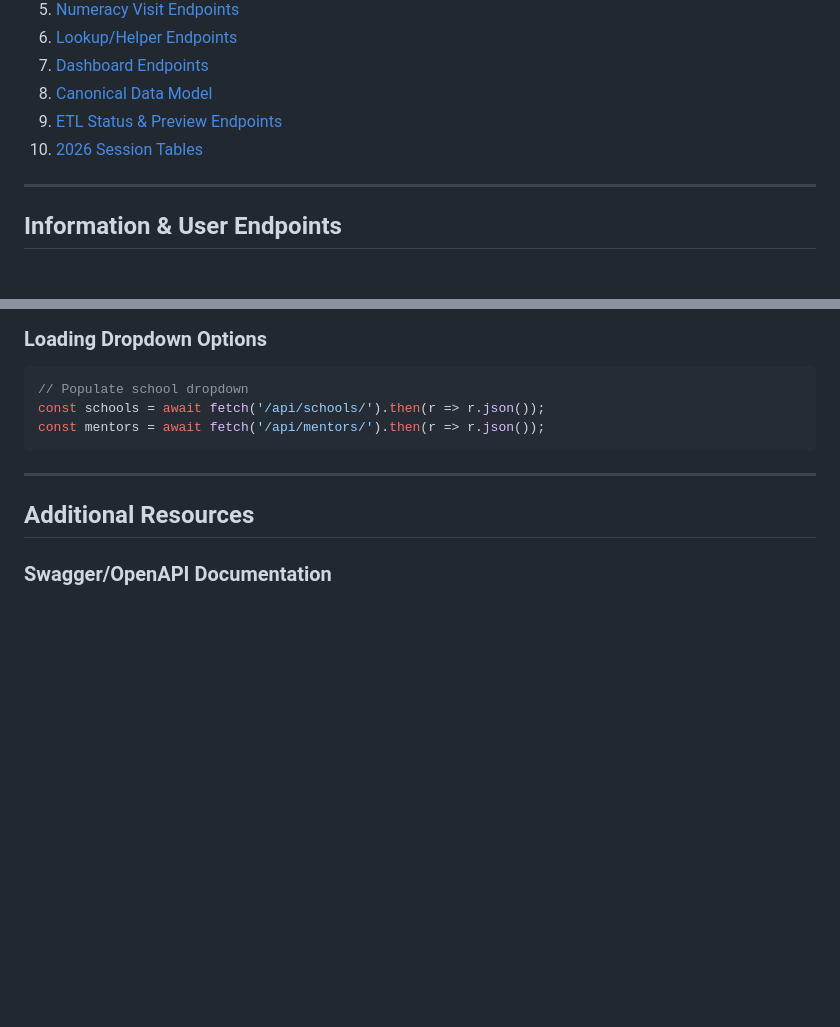
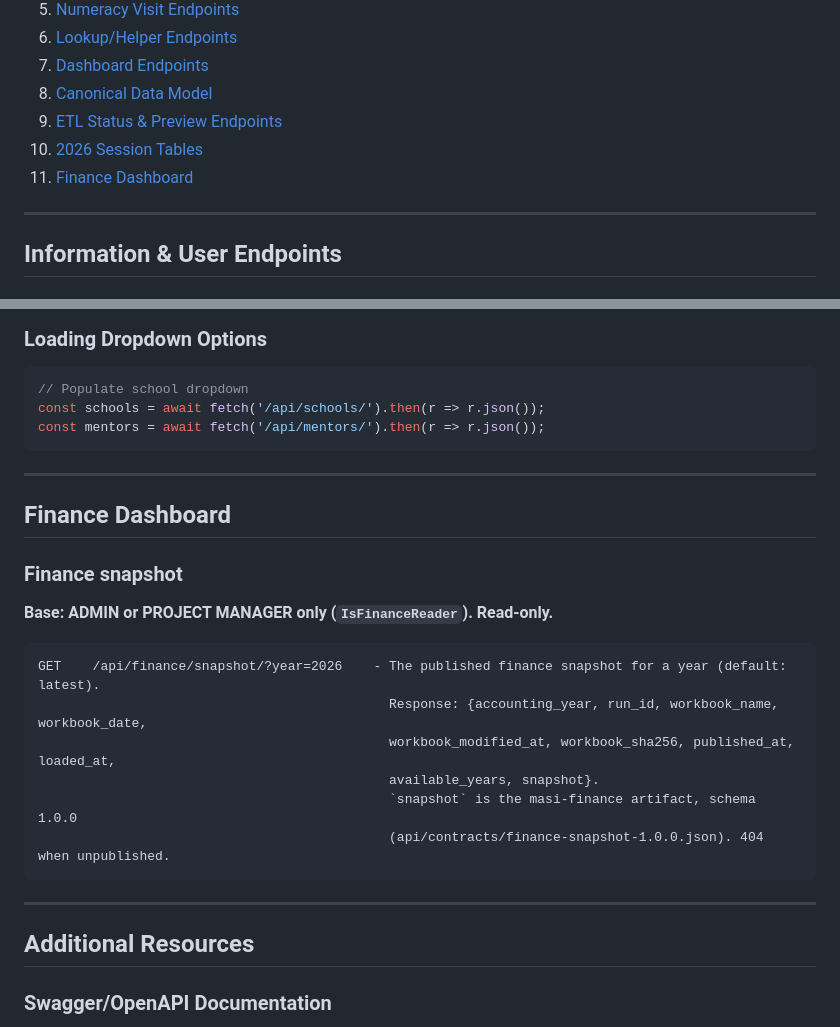
Before and after one commit to JimMcKeown17/masi-website-main, a Markdown page: documentation/API_ENDPOINT_DOCUMENTATION.md, 2 parts joined by grey strips. GitHub-like rendering; blank space fills up the shorter version.

````diff
--- a/documentation/API_ENDPOINT_DOCUMENTATION.md
+++ b/documentation/API_ENDPOINT_DOCUMENTATION.md
@@ -21,6 +21,7 @@ All endpoints require authentication using **ClerkAuthentication** or **SessionA
 8. [Canonical Data Model](#canonical-data-model)
 9. [ETL Status & Preview Endpoints](#etl-status--preview-endpoints)
 10. [2026 Session Tables](#2026-session-tables)
+11. [Finance Dashboard](#finance-dashboard)
 
 ---
 
@@ -956,6 +957,23 @@ const mentors = await fetch('/api/mentors/').then(r => r.json());
 
 ---
 
+## Finance Dashboard
+
+### Finance snapshot
+
+**Base: ADMIN or PROJECT MANAGER only (`IsFinanceReader`). Read-only.**
+
+```text
+GET    /api/finance/snapshot/?year=2026    - The published finance snapshot for a year (default: latest).
+                                             Response: {accounting_year, run_id, workbook_name, workbook_date,
+                                             workbook_modified_at, workbook_sha256, published_at, loaded_at,
+                                             available_years, snapshot}.
+                                             `snapshot` is the masi-finance artifact, schema 1.0.0
+                                             (api/contracts/finance-snapshot-1.0.0.json). 404 when unpublished.
+```
+
+---
+
 ## Additional Resources
 
 ### Swagger/OpenAPI Documentation
````
Also changed, not shown: documentation/build-log.md (+28 -0 lines).
